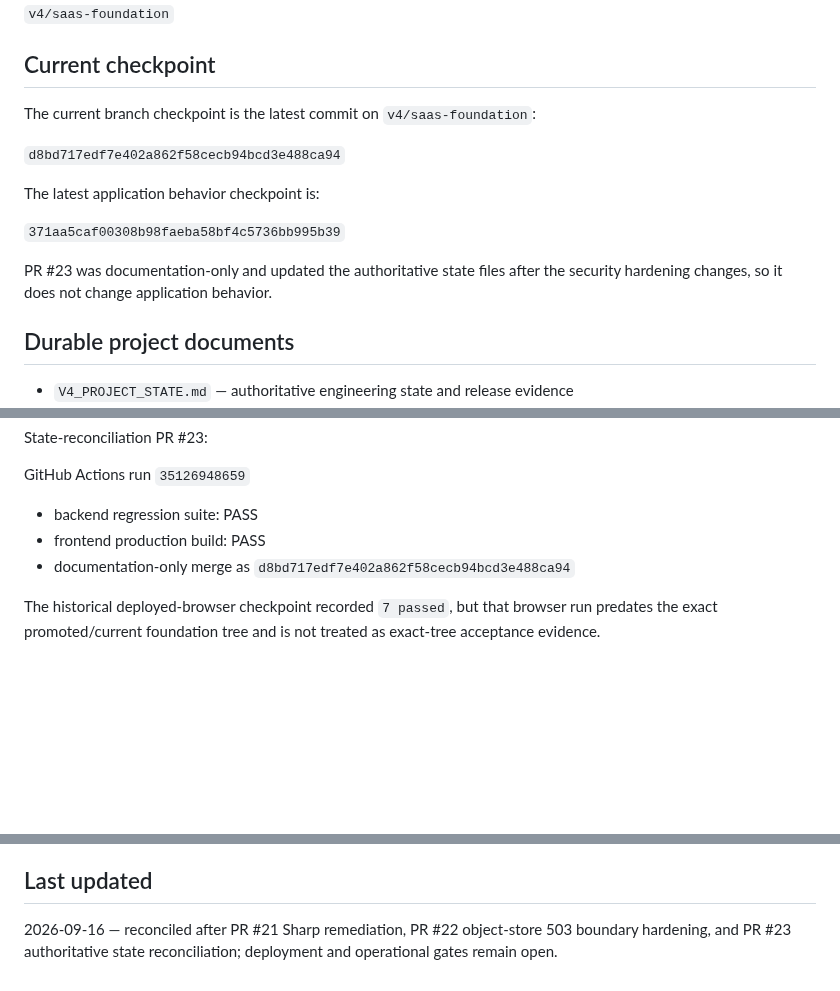
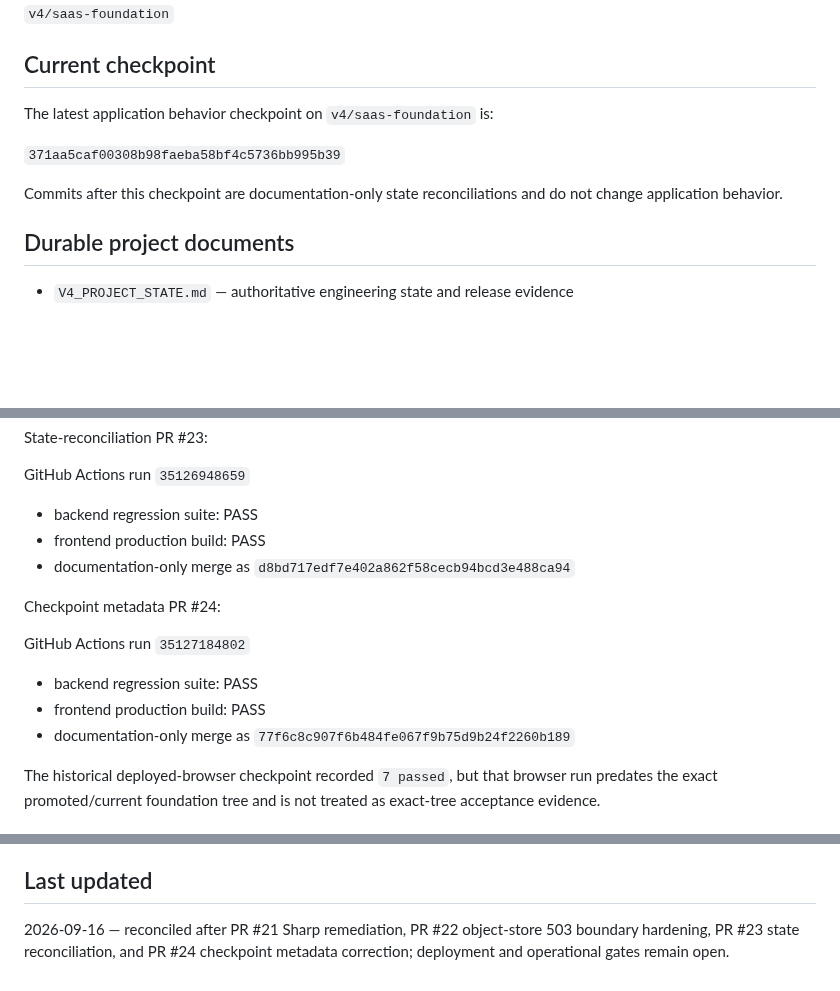
Before and after one commit to shaikriyaz343-collab/ai-sales-analyst-v3, a Markdown page: V4_PROJECT_STATE.md, 3 parts joined by grey strips. Drawn GitHub-style; blank space fills up the shorter version.

Commit message:
docs: use durable application checkpoint in handoff

```diff
--- a/V4_PROJECT_STATE.md
+++ b/V4_PROJECT_STATE.md
@@ -6,15 +6,11 @@
 
 ## Current checkpoint
 
-The current branch checkpoint is the latest commit on `v4/saas-foundation`:
-
-`d8bd717edf7e402a862f58cecb94bcd3e488ca94`
-
-The latest application behavior checkpoint is:
+The latest application behavior checkpoint on `v4/saas-foundation` is:
 
 `371aa5caf00308b98faeba58bf4c5736bb995b39`
 
-PR #23 was documentation-only and updated the authoritative state files after the security hardening changes, so it does not change application behavior.
+Commits after this checkpoint are documentation-only state reconciliations and do not change application behavior.
 
 ## Durable project documents
 
@@ -106,6 +102,14 @@ GitHub Actions run `35126948659`
 - frontend production build: PASS
 - documentation-only merge as `d8bd717edf7e402a862f58cecb94bcd3e488ca94`
 
+Checkpoint metadata PR #24:
+
+GitHub Actions run `35127184802`
+
+- backend regression suite: PASS
+- frontend production build: PASS
+- documentation-only merge as `77f6c8c907f6b484fe067f9b75d9b24f2260b189`
+
 The historical deployed-browser checkpoint recorded `7 passed`, but that browser run predates the exact promoted/current foundation tree and is not treated as exact-tree acceptance evidence.
 
 ## Security / tenant-isolation model
@@ -186,4 +190,4 @@ C4-F / production approval requires applicable real-infrastructure evidence; pas
 
 ## Last updated
 
-2026-09-16 — reconciled after PR #21 Sharp remediation, PR #22 object-store 503 boundary hardening, and PR #23 authoritative state reconciliation; deployment and operational gates remain open.
+2026-09-16 — reconciled after PR #21 Sharp remediation, PR #22 object-store 503 boundary hardening, PR #23 state reconciliation, and PR #24 checkpoint metadata correction; deployment and operational gates remain open.
```
